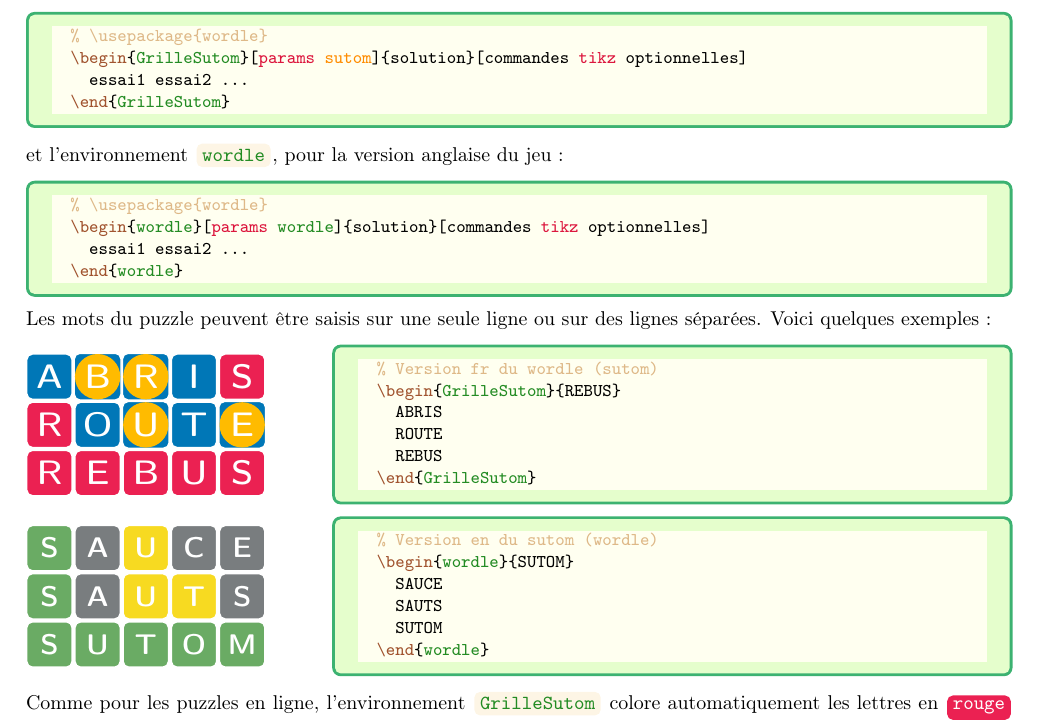
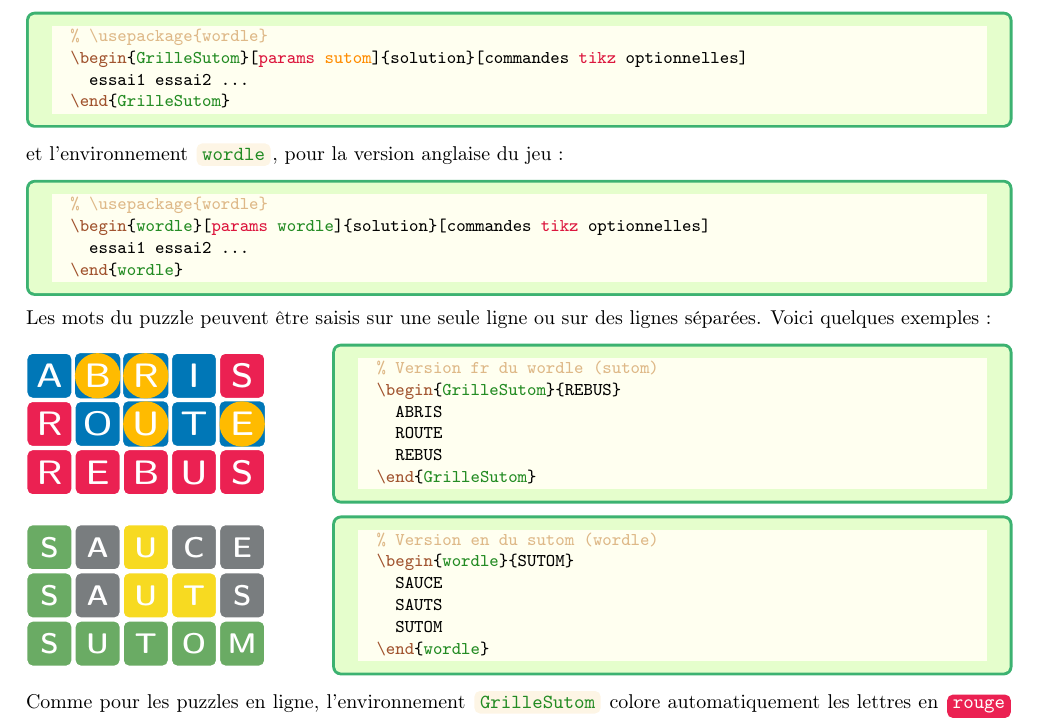
Before and after one commit to AndrewMathas/Wordle, a LaTeX document (wordle-doc-fr.tex): part of page 1 of 10, cut so that both start at the same text. Compiled offline with pdfLaTeX.

Commit message:
Tweakibg keywords in the manual

```diff
--- a/wordle-doc-fr.tex
+++ b/wordle-doc-fr.tex
@@ -53,16 +53,14 @@
 
 \DeclareTotalTCBox\keyword{ O{} v }{
   fontupper=\sffamily,
-  nobeforeafter,
   skin=tile,
   verbatim,
   on line,
-  tcbox raise base,
-  top=0pt,bottom=0pt,left=0mm,right=0mm,
+  top=-0.25pt,bottom=-0.25pt,left=0mm,right=0mm,
   colback=OldLace,
   colupper=ForestGreen,
   #1}
-{#2}
+{\detokenize{#2}}
 
 \lstdefinestyle{tikz}{style=tcblatex,
   classoffset=0,
```
Also changed, not shown: wordle-doc-en.tex (+3 -4 lines), wordle-doc-en.pdf, wordle-doc-fr.pdf.
